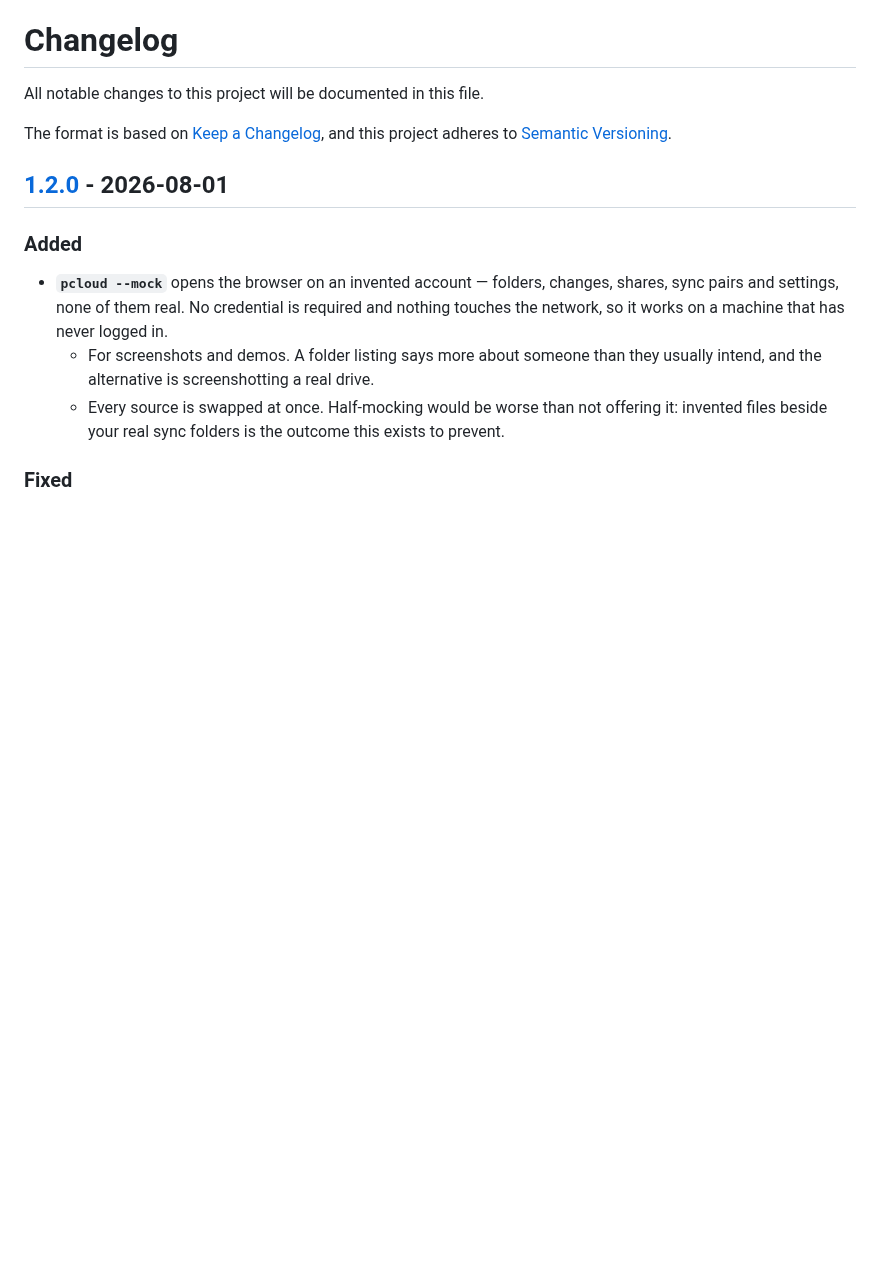
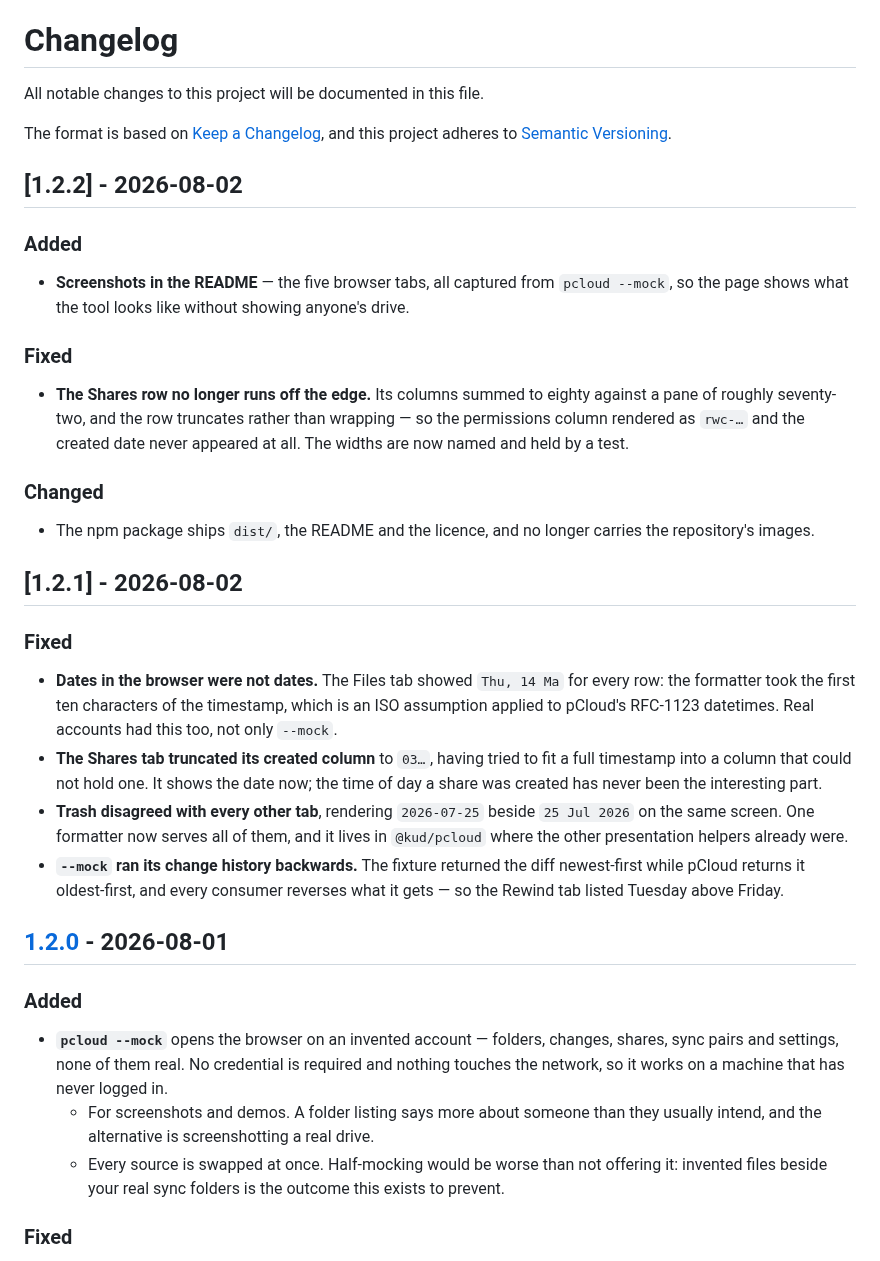
Before and after one commit to kud/pcloud-cli, a Markdown page: CHANGELOG.md, the part around the change. Drawn GitHub-style; blank space fills up the shorter version.

```diff
--- a/CHANGELOG.md
+++ b/CHANGELOG.md
@@ -4,6 +4,44 @@ All notable changes to this project will be documented in this file.
 
 The format is based on [Keep a Changelog](https://keepachangelog.com/en/1.1.0/),
 and this project adheres to [Semantic Versioning](https://semver.org/spec/v2.0.0.html).
+
+## [1.2.2] - 2026-08-02
+
+### Added
+
+- **Screenshots in the README** — the five browser tabs, all captured from
+  `pcloud --mock`, so the page shows what the tool looks like without showing
+  anyone's drive.
+
+### Fixed
+
+- **The Shares row no longer runs off the edge.** Its columns summed to eighty
+  against a pane of roughly seventy-two, and the row truncates rather than
+  wrapping — so the permissions column rendered as `rwc-…` and the created date
+  never appeared at all. The widths are now named and held by a test.
+
+### Changed
+
+- The npm package ships `dist/`, the README and the licence, and no longer
+  carries the repository's images.
+
+## [1.2.1] - 2026-08-02
+
+### Fixed
+
+- **Dates in the browser were not dates.** The Files tab showed `Thu, 14 Ma` for
+  every row: the formatter took the first ten characters of the timestamp, which
+  is an ISO assumption applied to pCloud's RFC-1123 datetimes. Real accounts had
+  this too, not only `--mock`.
+- **The Shares tab truncated its created column** to `03…`, having tried to fit
+  a full timestamp into a column that could not hold one. It shows the date now;
+  the time of day a share was created has never been the interesting part.
+- **Trash disagreed with every other tab**, rendering `2026-07-25` beside
+  `25 Jul 2026` on the same screen. One formatter now serves all of them, and it
+  lives in `@kud/pcloud` where the other presentation helpers already were.
+- **`--mock` ran its change history backwards.** The fixture returned the diff
+  newest-first while pCloud returns it oldest-first, and every consumer reverses
+  what it gets — so the Rewind tab listed Tuesday above Friday.
 
 ## [1.2.0] - 2026-08-01
 
```
Also changed, not shown: README.md (+32 -5 lines), assets/screenshots/files.png (added), assets/screenshots/rewind.png (added), assets/screenshots/settings.png (added), assets/screenshots/sync.png (added), assets/screenshots/trash.png (added), 2 other files.
